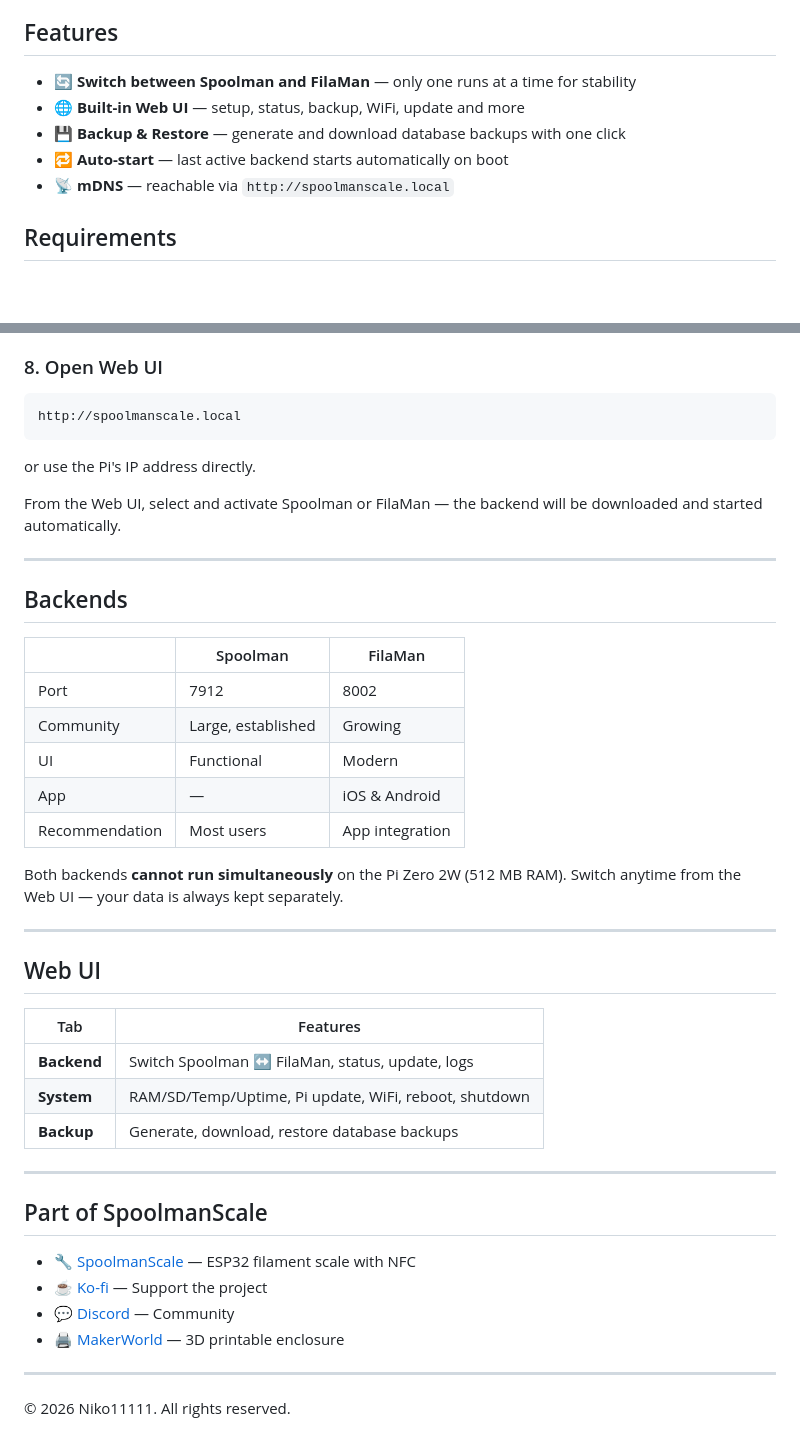
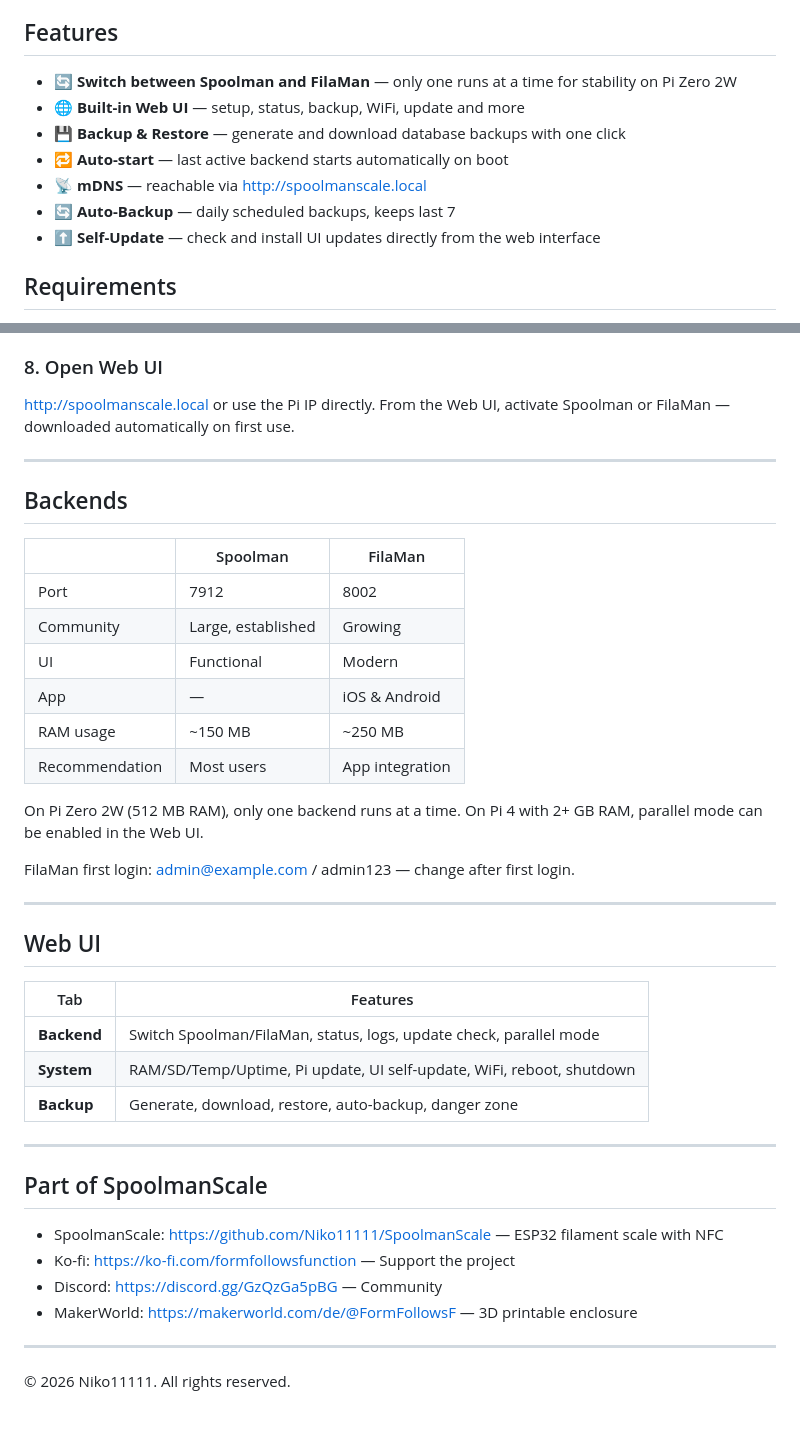
Before and after one commit to Niko11111/SpoolmanScalePro-Pi, a Markdown page: README.md, 2 parts joined by grey strips. GitHub-like rendering; blank space fills up the shorter version.

````diff
--- a/README.md
+++ b/README.md
@@ -14,11 +14,13 @@ Designed to run inside the **SpoolmanScale Pro** enclosure (Pi Zero 2W), but wor
 
 ## Features
 
-- 🔄 **Switch between Spoolman and FilaMan** — only one runs at a time for stability
+- 🔄 **Switch between Spoolman and FilaMan** — only one runs at a time for stability on Pi Zero 2W
 - 🌐 **Built-in Web UI** — setup, status, backup, WiFi, update and more
 - 💾 **Backup & Restore** — generate and download database backups with one click
 - 🔁 **Auto-start** — last active backend starts automatically on boot
-- 📡 **mDNS** — reachable via `http://spoolmanscale.local`
+- 📡 **mDNS** — reachable via http://spoolmanscale.local
+- 🔄 **Auto-Backup** — daily scheduled backups, keeps last 7
+- ⬆️ **Self-Update** — check and install UI updates directly from the web interface
 
 ## Requirements
 
@@ -123,13 +95,8 @@ sudo systemctl enable spoolmanscale-backend.service
 
 ### 8. Open Web UI
 
-```
-http://spoolmanscale.local
-```
-
-or use the Pi's IP address directly.
-
-From the Web UI, select and activate Spoolman or FilaMan — the backend will be downloaded and started automatically.
+http://spoolmanscale.local or use the Pi IP directly.
+From the Web UI, activate Spoolman or FilaMan — downloaded automatically on first use.
 
 ---
 
@@ -141,9 +108,12 @@ From the Web UI, select and activate Spoolman or FilaMan — the backend will be
 | Community | Large, established | Growing |
 | UI | Functional | Modern |
 | App | — | iOS & Android |
+| RAM usage | ~150 MB | ~250 MB |
 | Recommendation | Most users | App integration |
 
-Both backends **cannot run simultaneously** on the Pi Zero 2W (512 MB RAM). Switch anytime from the Web UI — your data is always kept separately.
+On Pi Zero 2W (512 MB RAM), only one backend runs at a time. On Pi 4 with 2+ GB RAM, parallel mode can be enabled in the Web UI.
+
+FilaMan first login: admin@example.com / admin123 — change after first login.
 
 ---
 
@@ -151,18 +121,18 @@ Both backends **cannot run simultaneously** on the Pi Zero 2W (512 MB RAM). Swit
 
 | Tab | Features |
 |---|---|
-| **Backend** | Switch Spoolman ↔ FilaMan, status, update, logs |
-| **System** | RAM/SD/Temp/Uptime, Pi update, WiFi, reboot, shutdown |
-| **Backup** | Generate, download, restore database backups |
+| **Backend** | Switch Spoolman/FilaMan, status, logs, update check, parallel mode |
+| **System** | RAM/SD/Temp/Uptime, Pi update, UI self-update, WiFi, reboot, shutdown |
+| **Backup** | Generate, download, restore, auto-backup, danger zone |
 
 ---
 
 ## Part of SpoolmanScale
 
-- 🔧 [SpoolmanScale](https://github.com/Niko11111/SpoolmanScale) — ESP32 filament scale with NFC
-- ☕ [Ko-fi](https://ko-fi.com/formfollowsfunction) — Support the project
-- 💬 [Discord](https://discord.gg/GzQzGa5pBG) — Community
-- 🖨️ [MakerWorld](https://makerworld.com/de/@FormFollowsF) — 3D printable enclosure
+- SpoolmanScale: https://github.com/Niko11111/SpoolmanScale — ESP32 filament scale with NFC
+- Ko-fi: https://ko-fi.com/formfollowsfunction — Support the project
+- Discord: https://discord.gg/GzQzGa5pBG — Community
+- MakerWorld: https://makerworld.com/de/@FormFollowsF — 3D printable enclosure
 
 ---
 
````
Also changed, not shown: other parts of README.md (+8 -38 lines).
